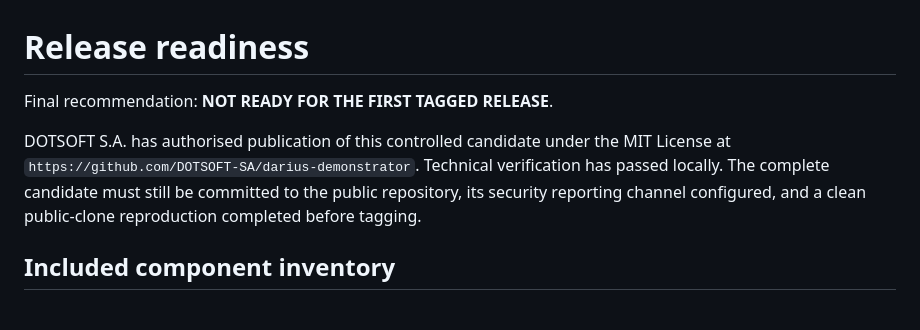
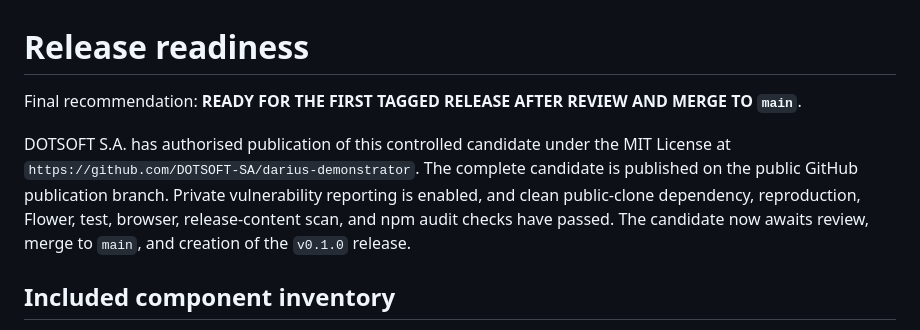
Before and after one commit to DOTSOFT-SA/darius-demonstrator, a Markdown page: RELEASE_READINESS.md, the part around one of its changes. GitHub-like rendering.

```diff
--- a/RELEASE_READINESS.md
+++ b/RELEASE_READINESS.md
@@ -1,13 +1,14 @@
 # Release readiness
 
-Final recommendation: **NOT READY FOR THE FIRST TAGGED RELEASE**.
+Final recommendation: **READY FOR THE FIRST TAGGED RELEASE AFTER REVIEW AND MERGE TO `main`**.
 
 DOTSOFT S.A. has authorised publication of this controlled candidate under the
 MIT License at
-`https://github.com/DOTSOFT-SA/darius-demonstrator`. Technical verification
-has passed locally. The complete candidate must still be committed to the
-public repository, its security reporting channel configured, and a clean
-public-clone reproduction completed before tagging.
+`https://github.com/DOTSOFT-SA/darius-demonstrator`. The complete candidate is
+published on the public GitHub publication branch. Private vulnerability
+reporting is enabled, and clean public-clone dependency, reproduction, Flower,
+test, browser, release-content scan, and npm audit checks have passed. The candidate now awaits review,
+merge to `main`, and creation of the `v0.1.0` release.
 
 ## Included component inventory
 
```
Also changed, not shown: other parts of RELEASE_READINESS.md (+16 -11 lines).
